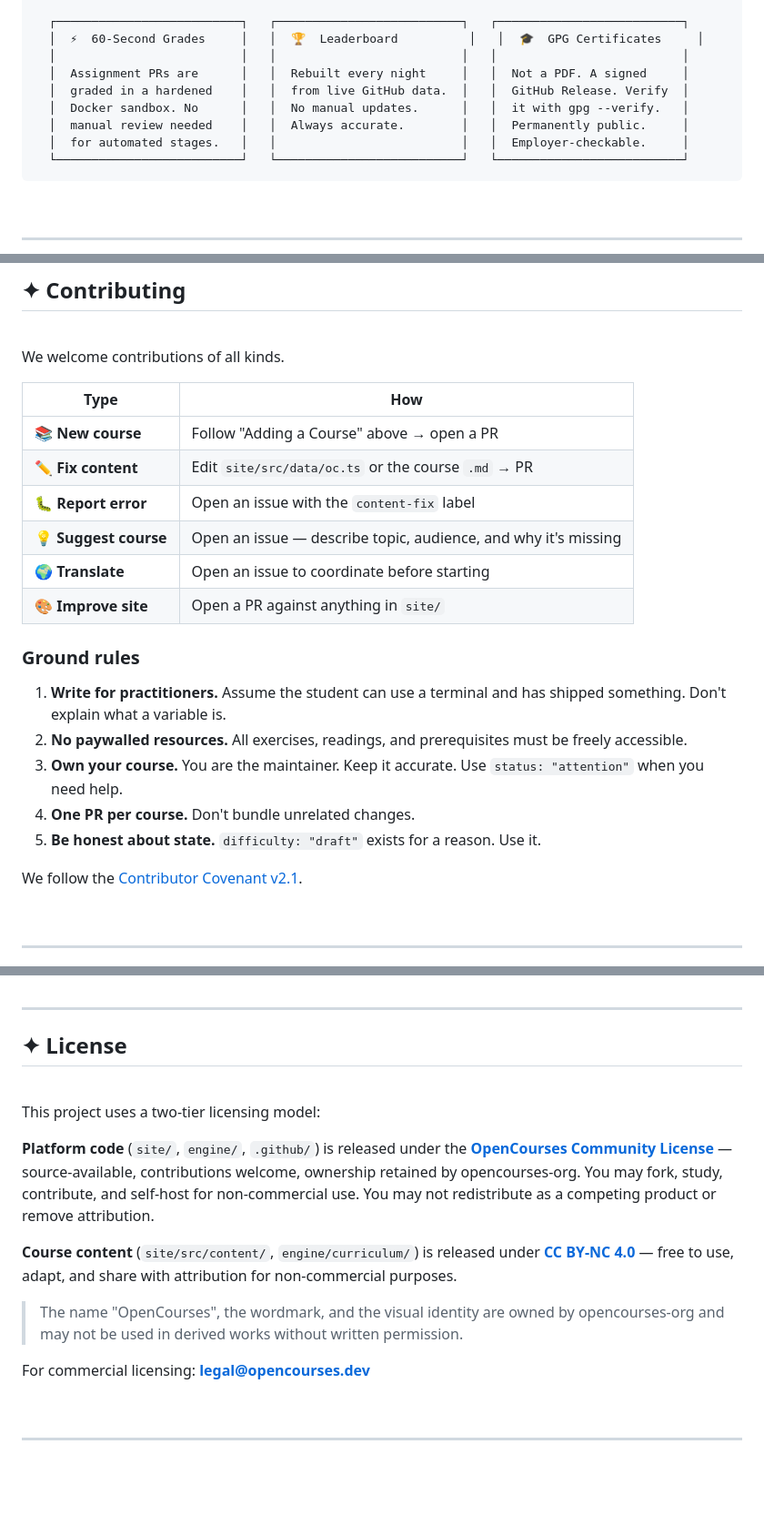
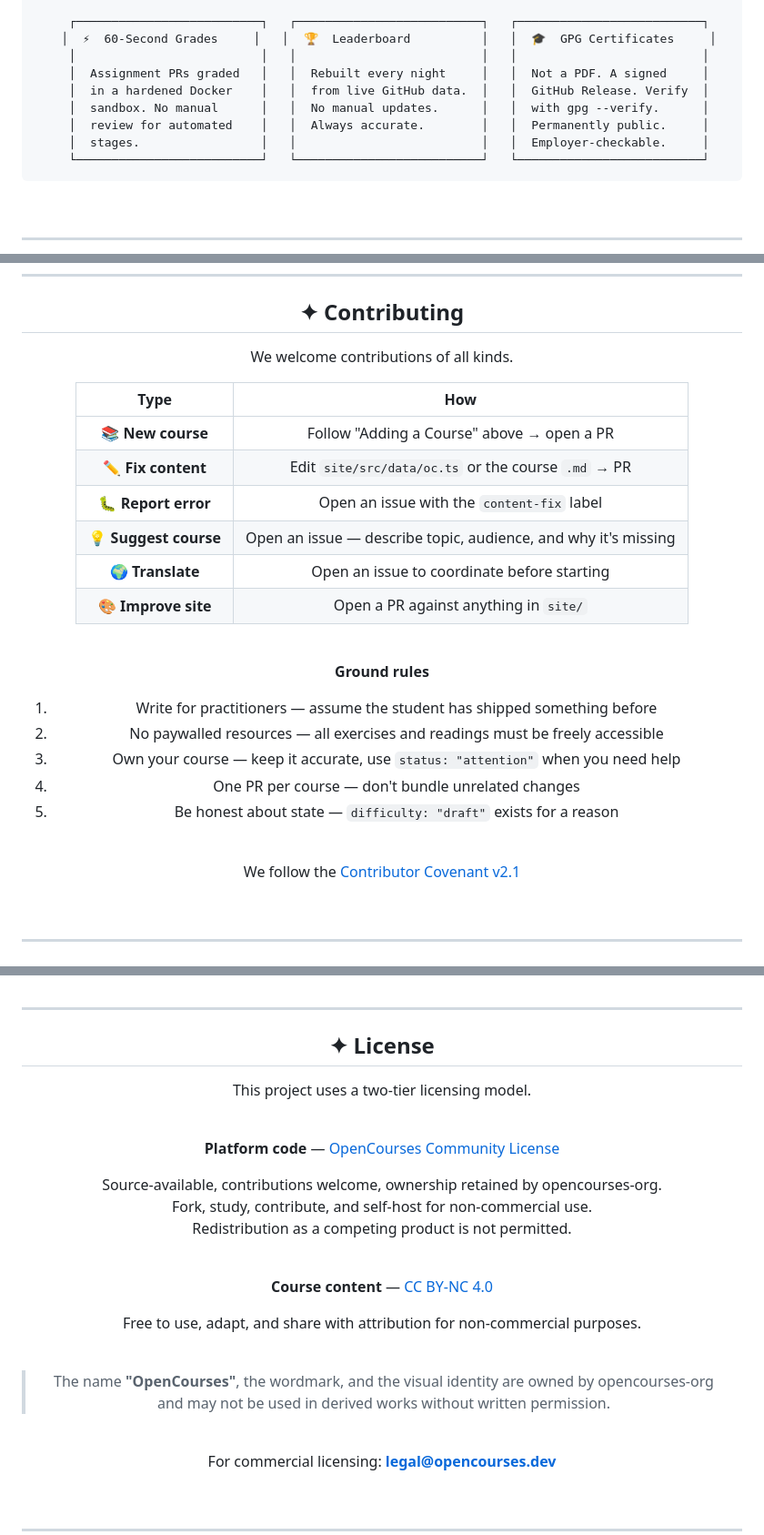
Before and after one commit to manojpisini/opencourses, a Markdown page: README.md, 3 parts joined by grey strips. Shown at 91% size. Drawn GitHub-style; blank space fills up the shorter version.

Commit message:
docs: center-align entire README

````diff
--- a/README.md
+++ b/README.md
@@ -182,11 +171,11 @@ Most online learning platforms share the same problems:
   ┌──────────────────────────┐   ┌──────────────────────────┐   ┌──────────────────────────┐
   │  ⚡  60-Second Grades     │   │  🏆  Leaderboard          │   │  🎓  GPG Certificates     │
   │                          │   │                          │   │                          │
-  │  Assignment PRs are      │   │  Rebuilt every night     │   │  Not a PDF. A signed     │
-  │  graded in a hardened    │   │  from live GitHub data.  │   │  GitHub Release. Verify  │
-  │  Docker sandbox. No      │   │  No manual updates.      │   │  it with gpg --verify.   │
-  │  manual review needed    │   │  Always accurate.        │   │  Permanently public.     │
-  │  for automated stages.   │   │                          │   │  Employer-checkable.     │
+  │  Assignment PRs graded   │   │  Rebuilt every night     │   │  Not a PDF. A signed     │
+  │  in a hardened Docker    │   │  from live GitHub data.  │   │  GitHub Release. Verify  │
+  │  sandbox. No manual      │   │  No manual updates.      │   │  with gpg --verify.      │
+  │  review for automated    │   │  Always accurate.        │   │  Permanently public.     │
+  │  stages.                 │   │                          │   │  Employer-checkable.     │
   └──────────────────────────┘   └──────────────────────────┘   └──────────────────────────┘
 ```
 
@@ -327,7 +314,7 @@ git push
 We welcome contributions of all kinds.
 
 | Type | How |
-|------|-----|
+|:----:|:---:|
 | 📚 **New course** | Follow "Adding a Course" above → open a PR |
 | ✏️ **Fix content** | Edit `site/src/data/oc.ts` or the course `.md` → PR |
 | 🐛 **Report error** | Open an issue with the `content-fix` label |
@@ -335,15 +322,19 @@ We welcome contributions of all kinds.
 | 🌍 **Translate** | Open an issue to coordinate before starting |
 | 🎨 **Improve site** | Open a PR against anything in `site/` |
 
-### Ground rules
+<br/>
 
-1. **Write for practitioners.** Assume the student can use a terminal and has shipped something. Don't explain what a variable is.
-2. **No paywalled resources.** All exercises, readings, and prerequisites must be freely accessible.
-3. **Own your course.** You are the maintainer. Keep it accurate. Use `status: "attention"` when you need help.
-4. **One PR per course.** Don't bundle unrelated changes.
-5. **Be honest about state.** `difficulty: "draft"` exists for a reason. Use it.
+**Ground rules**
 
-We follow the [Contributor Covenant v2.1](https://www.contributor-covenant.org/version/2/1/code_of_conduct/).
+1. Write for practitioners — assume the student has shipped something before
+2. No paywalled resources — all exercises and readings must be freely accessible
+3. Own your course — keep it accurate, use `status: "attention"` when you need help
+4. One PR per course — don't bundle unrelated changes
+5. Be honest about state — `difficulty: "draft"` exists for a reason
+
+<br/>
+
+We follow the [Contributor Covenant v2.1](https://www.contributor-covenant.org/version/2/1/code_of_conduct/)
 
 <br/>
 
@@ -422,15 +406,28 @@ Trigger manually: **Actions → Deploy Site to GitHub Pages → Run workflow**
 
 ## ✦ License
 
+This project uses a two-tier licensing model.
+
 <br/>
 
-This project uses a two-tier licensing model:
+**Platform code** — [OpenCourses Community License](LICENSE)
 
-**Platform code** (`site/`, `engine/`, `.github/`) is released under the **[OpenCourses Community License](LICENSE)** — source-available, contributions welcome, ownership retained by opencourses-org. You may fork, study, contribute, and self-host for non-commercial use. You may not redistribute as a competing product or remove attribution.
+Source-available, contributions welcome, ownership retained by opencourses-org.<br/>
+Fork, study, contribute, and self-host for non-commercial use.<br/>
+Redistribution as a competing product is not permitted.
 
-**Course content** (`site/src/content/`, `engine/curriculum/`) is released under **[CC BY-NC 4.0](https://creativecommons.org/licenses/by-nc/4.0/)** — free to use, adapt, and share with attribution for non-commercial purposes.
+<br/>
 
-> The name "OpenCourses", the wordmark, and the visual identity are owned by opencourses-org and may not be used in derived works without written permission.
+**Course content** — [CC BY-NC 4.0](https://creativecommons.org/licenses/by-nc/4.0/)
+
+Free to use, adapt, and share with attribution for non-commercial purposes.
+
+<br/>
+
+> The name **"OpenCourses"**, the wordmark, and the visual identity are owned by opencourses-org<br/>
+> and may not be used in derived works without written permission.
+
+<br/>
 
 For commercial licensing: **legal@opencourses.dev**
 
````
Also changed, not shown: other parts of README.md (+52 -73 lines).
